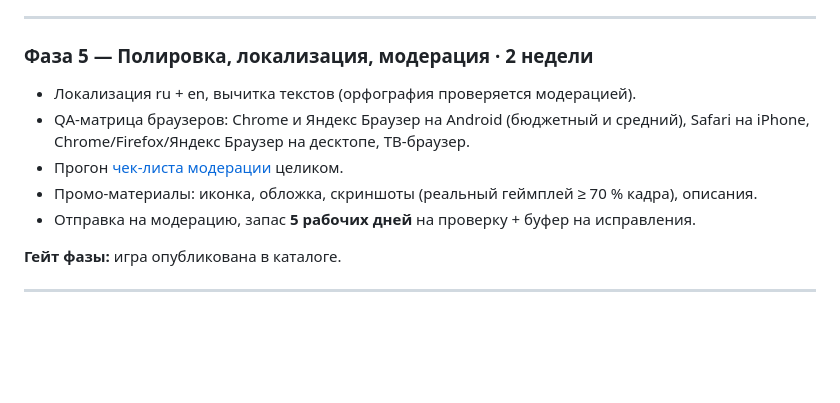
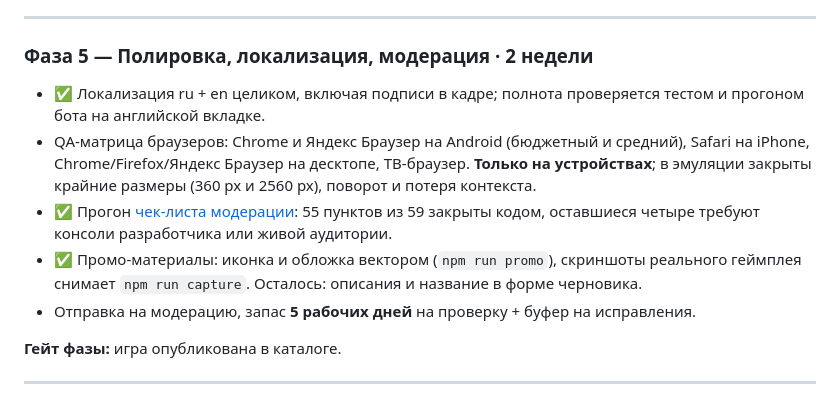
Before and after one commit to pisyatTretiy/htfu, a Markdown page: docs/05-roadmap.md, the part around the change. Drawn GitHub-style; blank space fills up the shorter version.

Commit message:
docs: статус фазы 5 в дорожной карте
Co-Authored-By: Claude Opus 5 <noreply@anthropic.com>
Claude-Session: https://claude.ai/code/session_01ABtBhhVd3SEDgpmVP58EcN

```diff
--- a/docs/05-roadmap.md
+++ b/docs/05-roadmap.md
@@ -108,11 +108,15 @@
 
 ### Фаза 5 — Полировка, локализация, модерация · 2 недели
 
-- Локализация ru + en, вычитка текстов (орфография проверяется модерацией).
+- ✅ Локализация ru + en целиком, включая подписи в кадре; полнота проверяется тестом и прогоном
+  бота на английской вкладке.
 - QA-матрица браузеров: Chrome и Яндекс Браузер на Android (бюджетный и средний), Safari на
-  iPhone, Chrome/Firefox/Яндекс Браузер на десктопе, ТВ-браузер.
-- Прогон [чек-листа модерации](06-moderation-checklist.md) целиком.
-- Промо-материалы: иконка, обложка, скриншоты (реальный геймплей ≥ 70 % кадра), описания.
+  iPhone, Chrome/Firefox/Яндекс Браузер на десктопе, ТВ-браузер. **Только на устройствах**;
+  в эмуляции закрыты крайние размеры (360 px и 2560 px), поворот и потеря контекста.
+- ✅ Прогон [чек-листа модерации](06-moderation-checklist.md): 55 пунктов из 59 закрыты кодом,
+  оставшиеся четыре требуют консоли разработчика или живой аудитории.
+- ✅ Промо-материалы: иконка и обложка вектором (`npm run promo`), скриншоты реального геймплея
+  снимает `npm run capture`. Осталось: описания и название в форме черновика.
 - Отправка на модерацию, запас **5 рабочих дней** на проверку + буфер на исправления.
 
 **Гейт фазы:** игра опубликована в каталоге.
```
